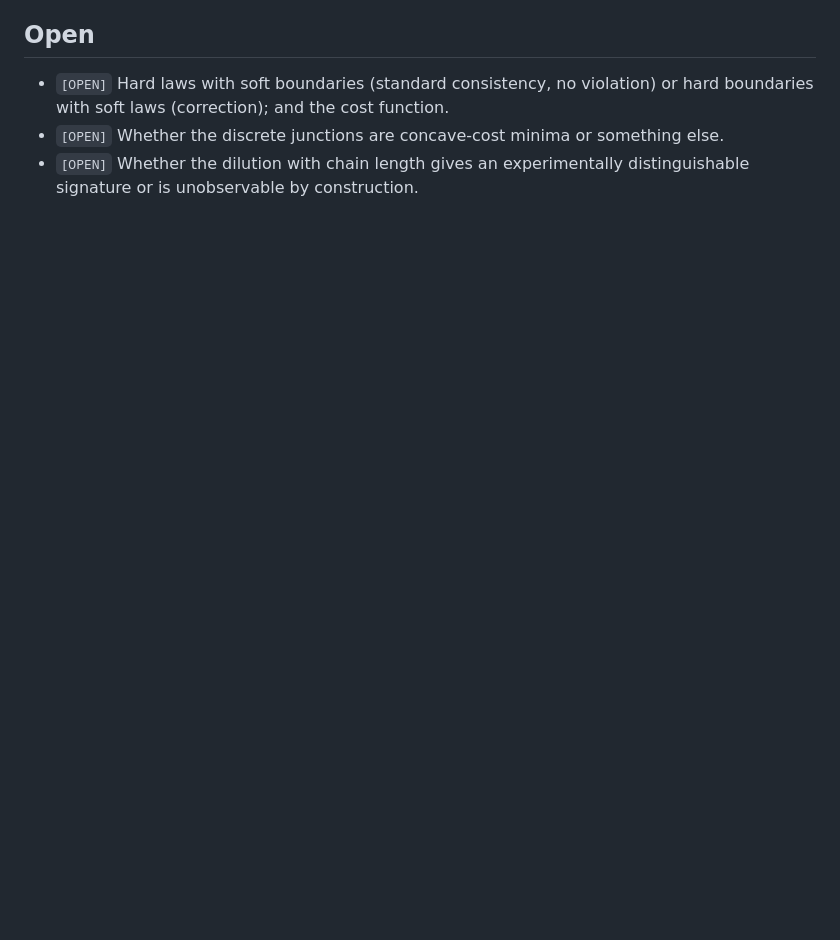
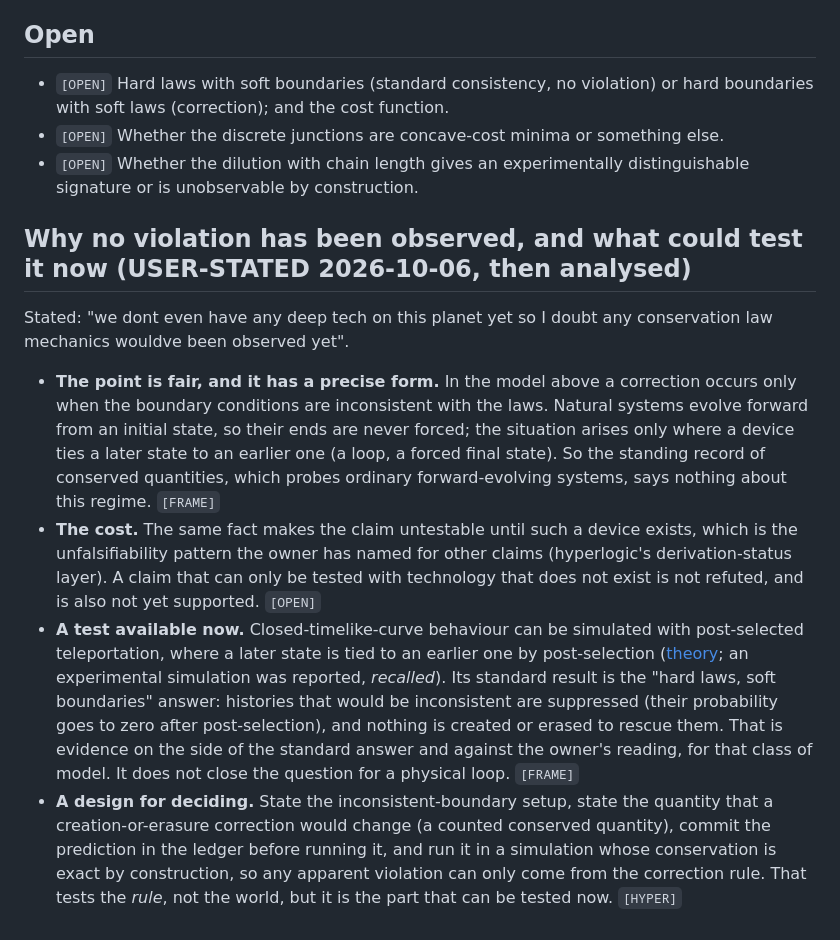
Before and after one commit to TimeLordRaps/hyperphysics, a Markdown page: docs/research/SELF_CONSISTENT_CORRECTION.md, the part around the change. Drawn GitHub-style; blank space fills up the shorter version.

Commit message:
Self-consistent correction: why none has been observed, and a test available now
Co-Authored-By: Claude Sonnet 5.5 <noreply@anthropic.com>
Claude-Session: https://claude.ai/code/session_01V5CRuHC9iEhv21kjSiqdQU

```diff
--- a/docs/research/SELF_CONSISTENT_CORRECTION.md
+++ b/docs/research/SELF_CONSISTENT_CORRECTION.md
@@ -25,3 +25,12 @@ Take a chain of operations (hyperphysics `chain`): start state `psi_0`, unitary
 * `[OPEN]` Hard laws with soft boundaries (standard consistency, no violation) or hard boundaries with soft laws (correction); and the cost function.
 * `[OPEN]` Whether the discrete junctions are concave-cost minima or something else.
 * `[OPEN]` Whether the dilution with chain length gives an experimentally distinguishable signature or is unobservable by construction.
+
+## Why no violation has been observed, and what could test it now (USER-STATED 2026-10-06, then analysed)
+
+Stated: "we dont even have any deep tech on this planet yet so I doubt any conservation law mechanics wouldve been observed yet".
+
+* **The point is fair, and it has a precise form.** In the model above a correction occurs only when the boundary conditions are inconsistent with the laws. Natural systems evolve forward from an initial state, so their ends are never forced; the situation arises only where a device ties a later state to an earlier one (a loop, a forced final state). So the standing record of conserved quantities, which probes ordinary forward-evolving systems, says nothing about this regime. `[FRAME]`
+* **The cost.** The same fact makes the claim untestable until such a device exists, which is the unfalsifiability pattern the owner has named for other claims (hyperlogic's derivation-status layer). A claim that can only be tested with technology that does not exist is not refuted, and is also not yet supported. `[OPEN]`
+* **A test available now.** Closed-timelike-curve behaviour can be simulated with post-selected teleportation, where a later state is tied to an earlier one by post-selection ([theory](https://arxiv.org/pdf/1007.2615); an experimental simulation was reported, *recalled*). Its standard result is the "hard laws, soft boundaries" answer: histories that would be inconsistent are suppressed (their probability goes to zero after post-selection), and nothing is created or erased to rescue them. That is evidence on the side of the standard answer and against the owner's reading, for that class of model. It does not close the question for a physical loop. `[FRAME]`
+* **A design for deciding.** State the inconsistent-boundary setup, state the quantity that a creation-or-erasure correction would change (a counted conserved quantity), commit the prediction in the ledger before running it, and run it in a simulation whose conservation is exact by construction, so any apparent violation can only come from the correction rule. That tests the *rule*, not the world, but it is the part that can be tested now. `[HYPER]`
```
